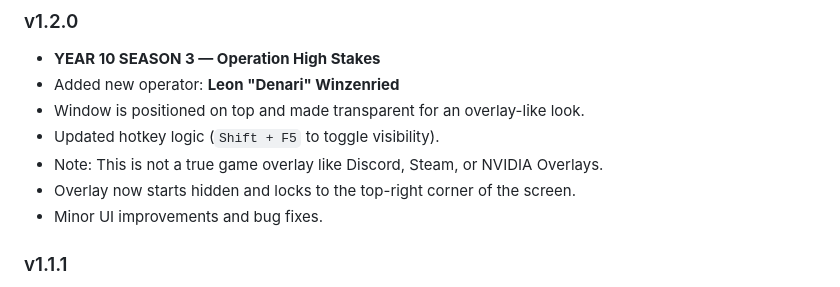
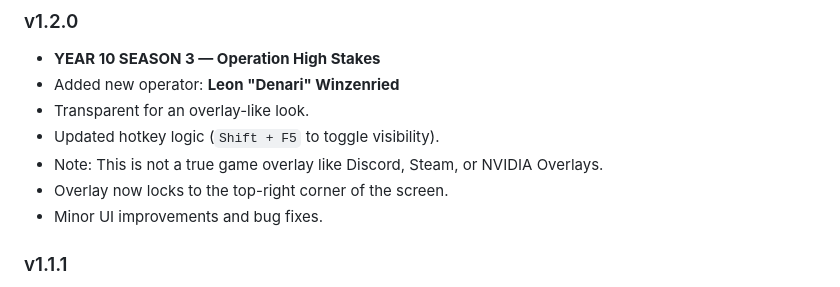
Before and after one commit to MRITARI/Rainbow-Six-Siege-Randomizer, a Markdown page: README.md, the part around the change. Rendered like a GitHub page.

```diff
--- a/README.md
+++ b/README.md
@@ -18,10 +18,10 @@
 ### v1.2.0
 - **YEAR 10 SEASON 3 — Operation High Stakes**
 - Added new operator: **Leon "Denari" Winzenried**
-- Window is positioned on top and made transparent for an overlay-like look.
+- Transparent for an overlay-like look.
 - Updated hotkey logic (`Shift + F5` to toggle visibility).
 - Note: This is not a true game overlay like Discord, Steam, or NVIDIA Overlays.
-- Overlay now starts hidden and locks to the top-right corner of the screen.
+- Overlay now locks to the top-right corner of the screen.
 - Minor UI improvements and bug fixes.
 
 ### v1.1.1
```
